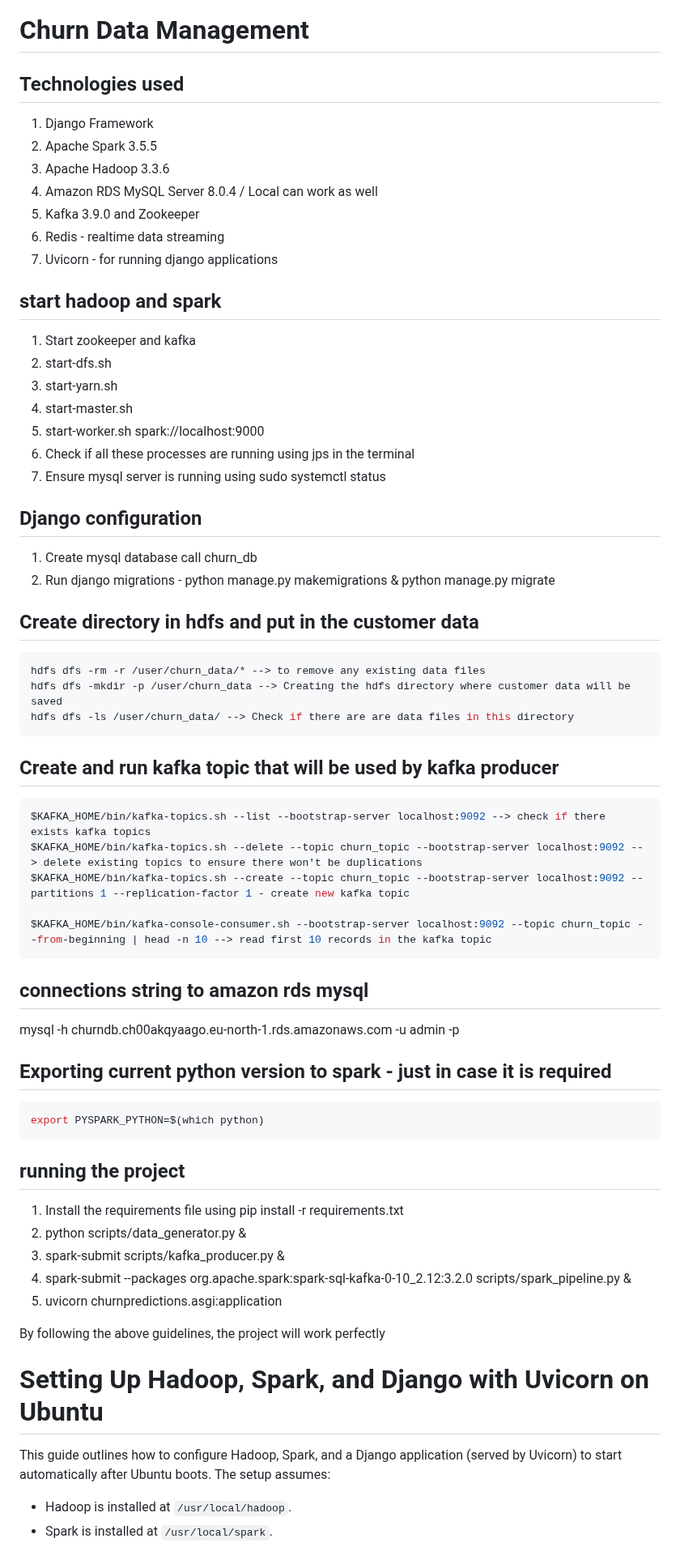
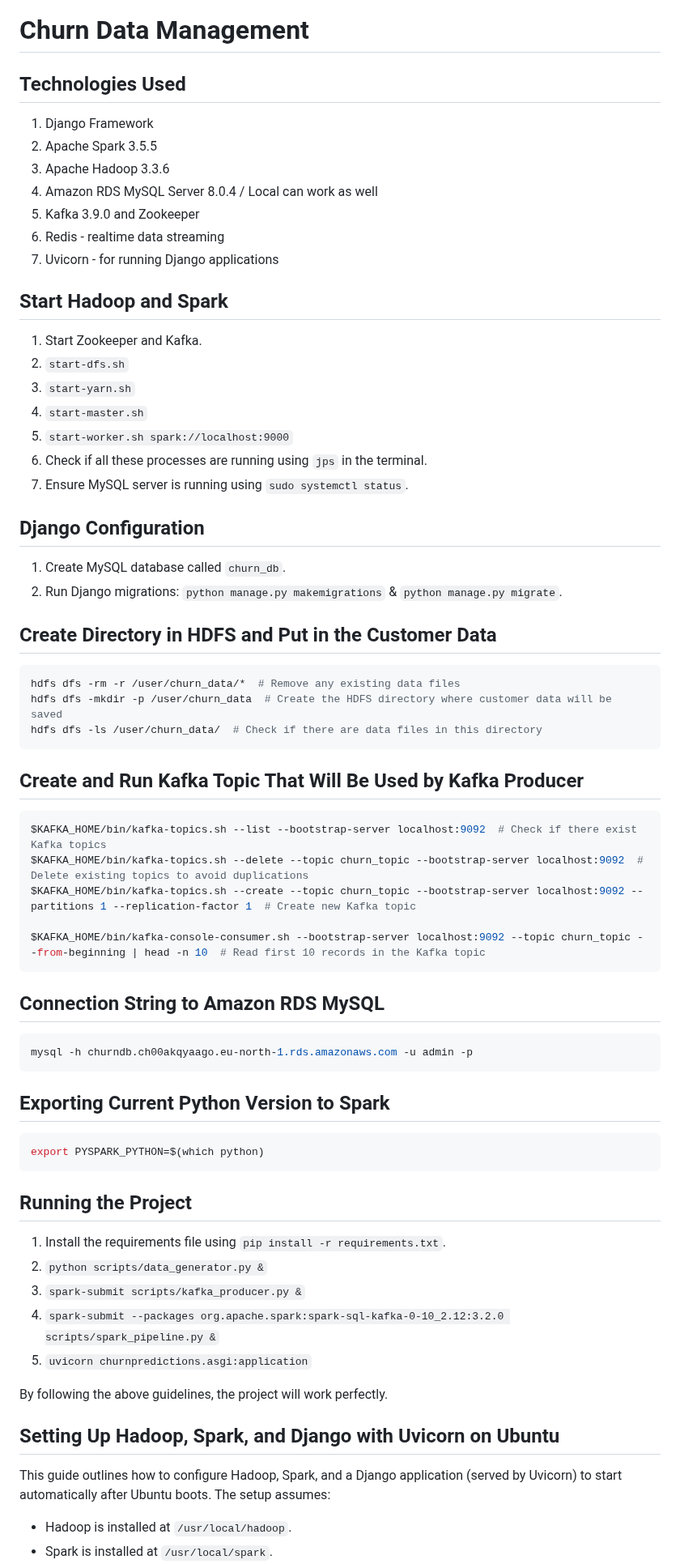
Before and after one commit to kajomejustin/churn-predictions, a Markdown page: readme.md, the part around one of its changes. Shown at 81% size. GitHub-like rendering.

````diff
--- a/readme.md
+++ b/readme.md
@@ -1,6 +1,6 @@
 # Churn Data Management
 
-## Technologies used
+## Technologies Used
 
 1. Django Framework
 2. Apache Spark 3.5.5
@@ -8,65 +8,67 @@
 4. Amazon RDS MySQL Server 8.0.4 / Local can work as well
 5. Kafka 3.9.0 and Zookeeper
 6. Redis - realtime data streaming
-7. Uvicorn - for running django applications
+7. Uvicorn - for running Django applications
 
-## start hadoop and spark
+## Start Hadoop and Spark
 
-1. Start zookeeper and kafka
-2. start-dfs.sh
-3. start-yarn.sh
-4. start-master.sh
-5. start-worker.sh spark://localhost:9000
-6. Check if all these processes are running using jps in the terminal
-7. Ensure mysql server is running using sudo systemctl status
+1. Start Zookeeper and Kafka.
+2. `start-dfs.sh`
+3. `start-yarn.sh`
+4. `start-master.sh`
+5. `start-worker.sh spark://localhost:9000`
+6. Check if all these processes are running using `jps` in the terminal.
+7. Ensure MySQL server is running using `sudo systemctl status`.
 
-## Django configuration
+## Django Configuration
 
-1. Create mysql database call churn_db
-2. Run django migrations - python manage.py makemigrations & python manage.py migrate
+1. Create MySQL database called `churn_db`.
+2. Run Django migrations: `python manage.py makemigrations` & `python manage.py migrate`.
 
-## Create directory in hdfs and put in the customer data
+## Create Directory in HDFS and Put in the Customer Data
 
 ```bash
-hdfs dfs -rm -r /user/churn_data/* --> to remove any existing data files
-hdfs dfs -mkdir -p /user/churn_data --> Creating the hdfs directory where customer data will be saved
-hdfs dfs -ls /user/churn_data/ --> Check if there are are data files in this directory
+hdfs dfs -rm -r /user/churn_data/*  # Remove any existing data files
+hdfs dfs -mkdir -p /user/churn_data  # Create the HDFS directory where customer data will be saved
+hdfs dfs -ls /user/churn_data/  # Check if there are data files in this directory
 ```
 
-## Create and run kafka topic that will be used by kafka producer
+## Create and Run Kafka Topic That Will Be Used by Kafka Producer
 
 ```bash
-$KAFKA_HOME/bin/kafka-topics.sh --list --bootstrap-server localhost:9092 --> check if there exists kafka topics
-$KAFKA_HOME/bin/kafka-topics.sh --delete --topic churn_topic --bootstrap-server localhost:9092 --> delete existing topics to ensure there won't be duplications
-$KAFKA_HOME/bin/kafka-topics.sh --create --topic churn_topic --bootstrap-server localhost:9092 --partitions 1 --replication-factor 1 - create new kafka topic
+$KAFKA_HOME/bin/kafka-topics.sh --list --bootstrap-server localhost:9092  # Check if there exist Kafka topics
+$KAFKA_HOME/bin/kafka-topics.sh --delete --topic churn_topic --bootstrap-server localhost:9092  # Delete existing topics to avoid duplications
+$KAFKA_HOME/bin/kafka-topics.sh --create --topic churn_topic --bootstrap-server localhost:9092 --partitions 1 --replication-factor 1  # Create new Kafka topic
 
-$KAFKA_HOME/bin/kafka-console-consumer.sh --bootstrap-server localhost:9092 --topic churn_topic --from-beginning | head -n 10 --> read first 10 records in the kafka topic
+$KAFKA_HOME/bin/kafka-console-consumer.sh --bootstrap-server localhost:9092 --topic churn_topic --from-beginning | head -n 10  # Read first 10 records in the Kafka topic
 ```
 
-## connections string to amazon rds mysql
+## Connection String to Amazon RDS MySQL
 
+```bash
 mysql -h churndb.ch00akqyaago.eu-north-1.rds.amazonaws.com -u admin -p
+```
 
-## Exporting current python version to spark - just in case it is required
+## Exporting Current Python Version to Spark
 
 ```bash
 export PYSPARK_PYTHON=$(which python)
 ```
 
-## running the project
+## Running the Project
 
-1. Install the requirements file using pip install -r requirements.txt
-2. python scripts/data_generator.py &
-3. spark-submit scripts/kafka_producer.py &
-4. spark-submit --packages org.apache.spark:spark-sql-kafka-0-10_2.12:3.2.0 scripts/spark_pipeline.py &
-5. uvicorn churnpredictions.asgi:application
+1. Install the requirements file using `pip install -r requirements.txt`.
+2. `python scripts/data_generator.py &`
+3. `spark-submit scripts/kafka_producer.py &`
+4. `spark-submit --packages org.apache.spark:spark-sql-kafka-0-10_2.12:3.2.0 scripts/spark_pipeline.py &`
+5. `uvicorn churnpredictions.asgi:application`
 
-By following the above guidelines, the project will work perfectly
+By following the above guidelines, the project will work perfectly.
 
-
-# Setting Up Hadoop, Spark, and Django with Uvicorn on Ubuntu
+## Setting Up Hadoop, Spark, and Django with Uvicorn on Ubuntu
 
 This guide outlines how to configure Hadoop, Spark, and a Django application (served by Uvicorn) to start automatically after Ubuntu boots. The setup assumes:
+
 - Hadoop is installed at `/usr/local/hadoop`.
 - Spark is installed at `/usr/local/spark`.
 - Django project is at `/home/kajome/BDE/churnpredictions` with a virtual environment at `/home/kajome/BDE/churnpredictions/.venv`.
````
Also changed, not shown: other parts of readme.md (+55 -32 lines).
